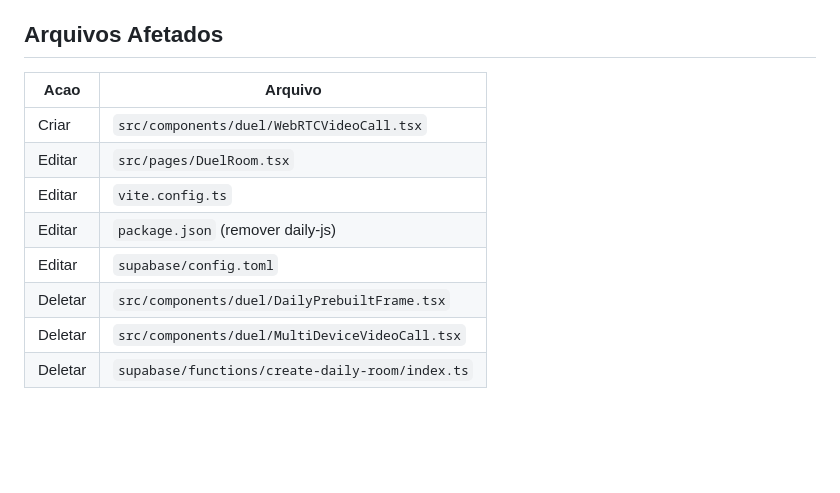
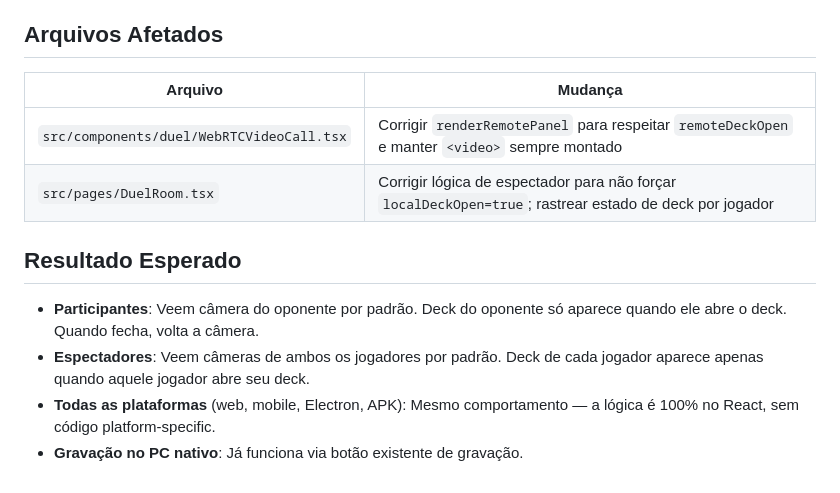
Before and after one commit to vinicon14/duelverseremote, a Markdown page: .lovable/plan.md, the part around one of its changes. Rendered like a GitHub page; blank space fills up the shorter version.

```diff
--- a/.lovable/plan.md
+++ b/.lovable/plan.md
@@ -65,13 +37,14 @@ Jogador A                    Supabase Realtime                    Jogador B
 
 ## Arquivos Afetados
 
-| Acao | Arquivo |
-|------|---------|
-| Criar | `src/components/duel/WebRTCVideoCall.tsx` |
-| Editar | `src/pages/DuelRoom.tsx` |
-| Editar | `vite.config.ts` |
-| Editar | `package.json` (remover daily-js) |
-| Editar | `supabase/config.toml` |
-| Deletar | `src/components/duel/DailyPrebuiltFrame.tsx` |
-| Deletar | `src/components/duel/MultiDeviceVideoCall.tsx` |
-| Deletar | `supabase/functions/create-daily-room/index.ts` |
+| Arquivo | Mudança |
+|---------|---------|
+| `src/components/duel/WebRTCVideoCall.tsx` | Corrigir `renderRemotePanel` para respeitar `remoteDeckOpen` e manter `<video>` sempre montado |
+| `src/pages/DuelRoom.tsx` | Corrigir lógica de espectador para não forçar `localDeckOpen=true`; rastrear estado de deck por jogador |
+
+## Resultado Esperado
+
+- **Participantes**: Veem câmera do oponente por padrão. Deck do oponente só aparece quando ele abre o deck. Quando fecha, volta a câmera.
+- **Espectadores**: Veem câmeras de ambos os jogadores por padrão. Deck de cada jogador aparece apenas quando aquele jogador abre seu deck.
+- **Todas as plataformas** (web, mobile, Electron, APK): Mesmo comportamento — a lógica é 100% no React, sem código platform-specific.
+- **Gravação no PC nativo**: Já funciona via botão existente de gravação.
```
Also changed, not shown: other parts of .lovable/plan.md (+21 -49 lines).
